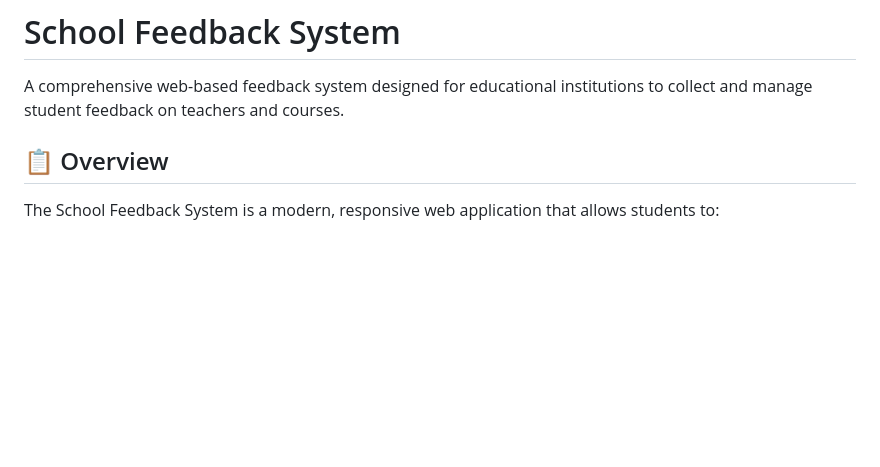
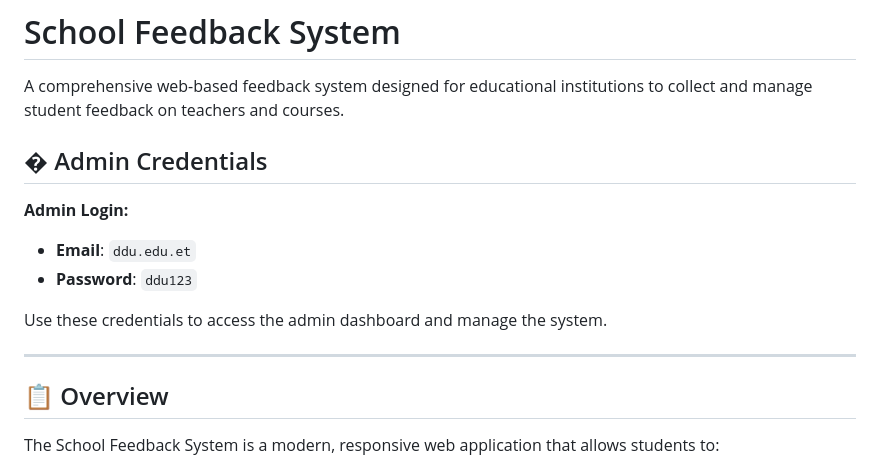
Before and after one commit to fila2328/IP-Project, a Markdown page: README.md, the part around the change. Rendered like a GitHub page; blank space fills up the shorter version.

Commit message:
Update
Added admin credentials for accessing the dashboard.

```diff
--- a/README.md
+++ b/README.md
@@ -1,6 +1,15 @@
 # School Feedback System
 
 A comprehensive web-based feedback system designed for educational institutions to collect and manage student feedback on teachers and courses.
+## � Admin Credentials
+
+**Admin Login:**
+- **Email**: `ddu.edu.et`
+- **Password**: `ddu123`
+
+Use these credentials to access the admin dashboard and manage the system.
+
+---
 
 ## 📋 Overview
 
```
